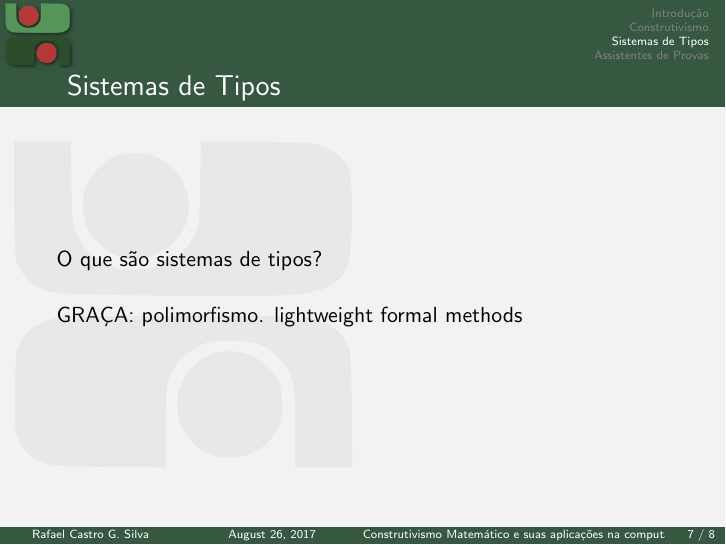
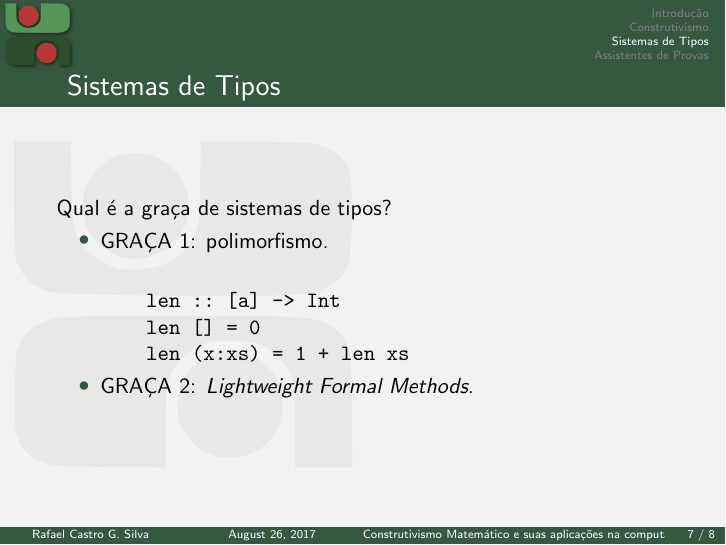
Before and after one commit to rafaelcgs10/Latex-Beamer-UDESC, LaTeX slides (main.tex): page 11 of 12 before the commit and page 12 of 13 after it. Compiled offline with pdfLaTeX; the source files are stored in an older character set and shown here as Unicode.

Commit message:
mais coisas

```diff
--- a/main.tex
+++ b/main.tex
@@ -5,6 +5,8 @@
 %\usepackage[T1]{fontenc}
 \usepackage{booktabs}
 \usepackage[latin1]{inputenc}
+\usepackage{minted}
+\usemintedstyle[haskell]{bw}
 
 
 \title[Construtivismo Matemático e suas aplicações na computação]{Construtivismo Matemático \\e suas aplicações na computação}
@@ -83,13 +85,21 @@
 \end{frame}
 
 \section{Sistemas de Tipos}
-\begin{frame}
+\begin{frame}[fragile]
     \frametitle{Sistemas de Tipos}
-    O que são sistemas de tipos?\\
+    Qual é a graça de sistemas de tipos?
+    \pause
+    \begin{itemize}
+  \item GRAÇA 1: polimorfismo.
     \vspace{0.5cm}
+     \begin{minted}{haskell}
+    len :: [a] -> Int
+    len [] = 0
+    len (x:xs) = 1 + len xs
+      \end{minted}
     \pause
-    GRAÇA: polimorfismo.
-    lightweight formal methods
+  \item GRAÇA 2: \textit{Lightweight Formal Methods}.
+    \end{itemize}
 \end{frame}
 
 \section{Assistentes de Provas}
```
